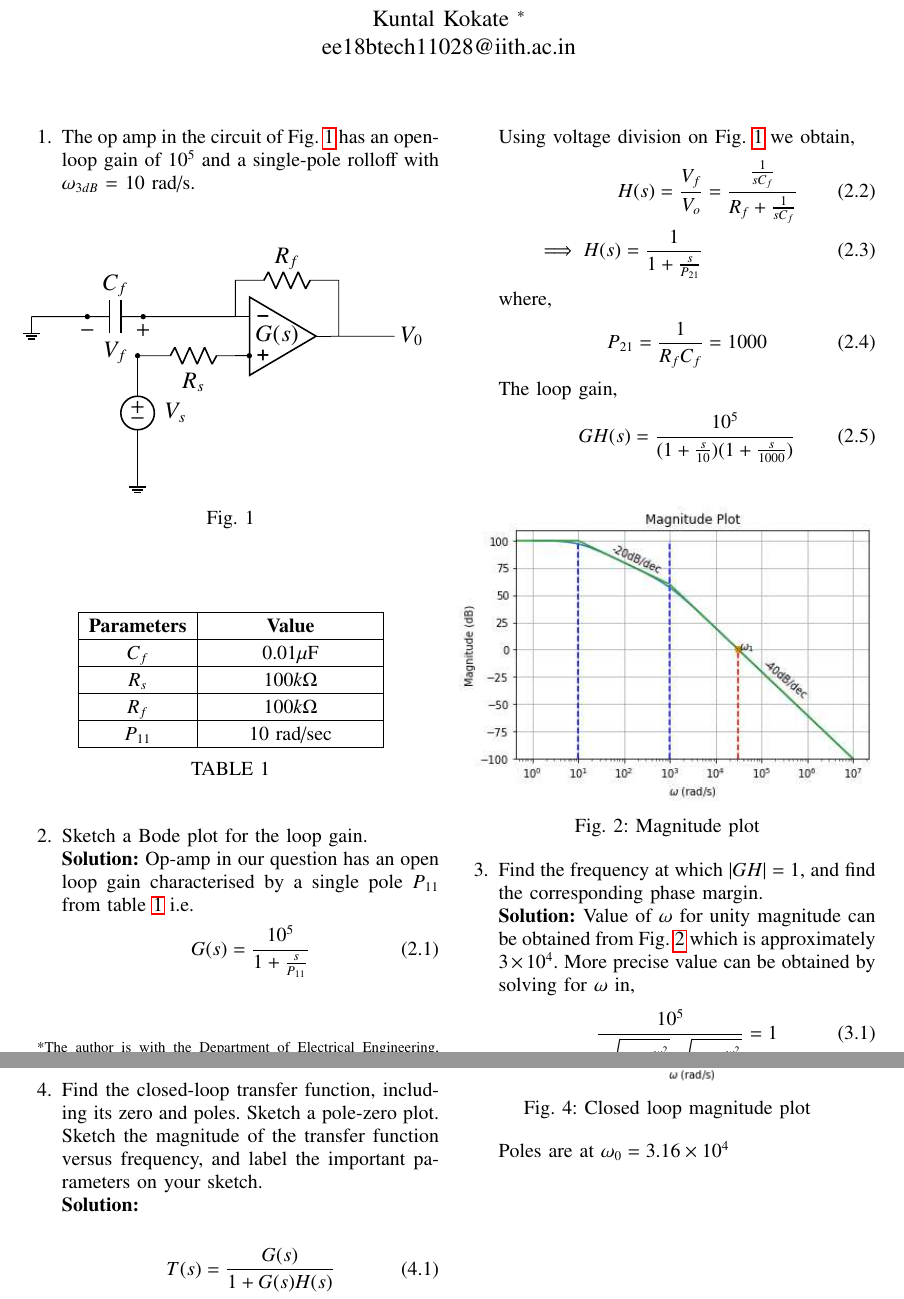
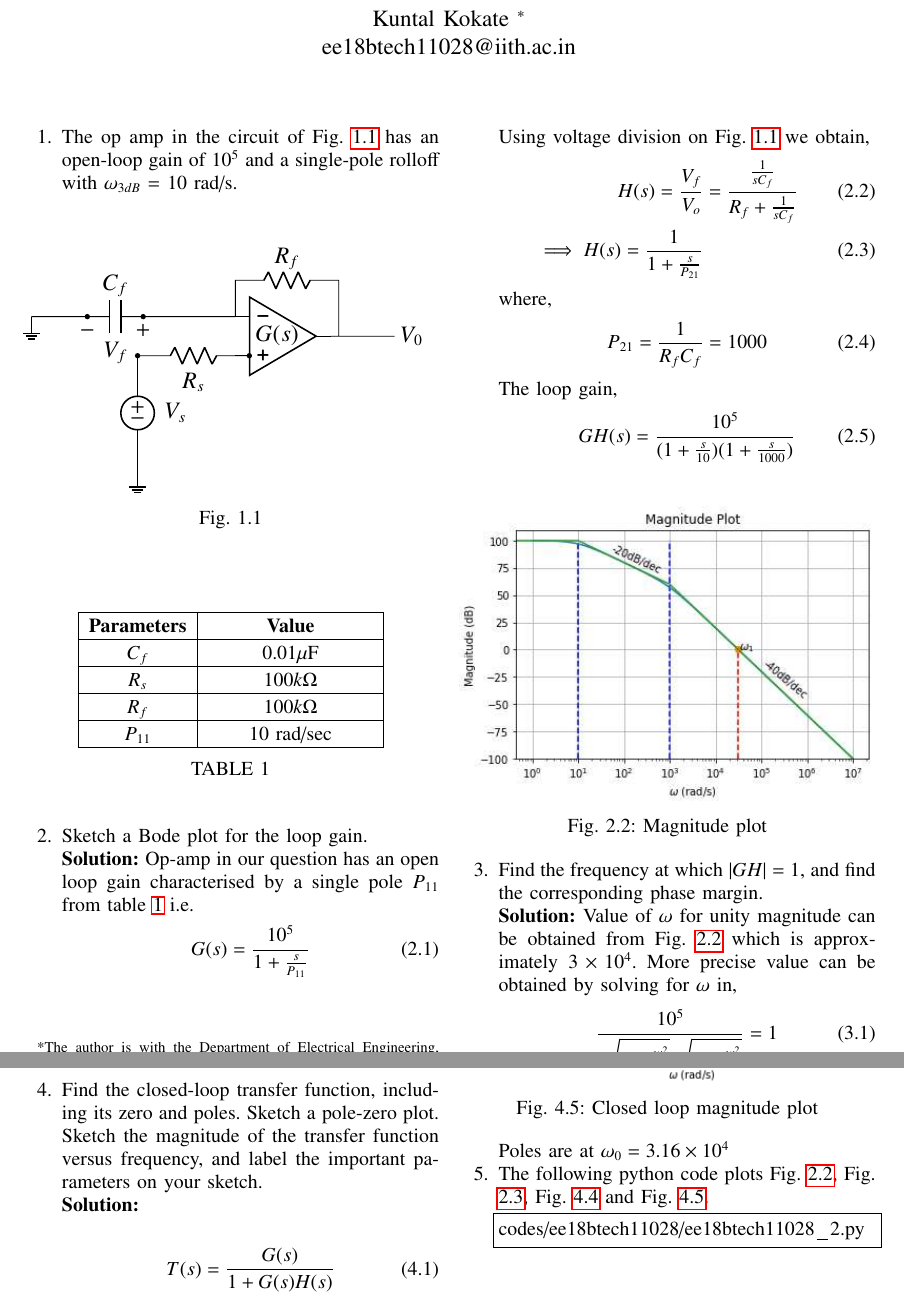
Before and after one commit to Kkuntal990/control_theory4, a LaTeX paper (ketan_control_manual.tex, which reads chapters/ee18btech11028_2.tex): two parts of pages 1 and 2 of 2, joined at a grey line, cut so that both start at the same text. Compiled offline with pdfLaTeX.

Commit message:
Updates from Overleaf

```diff
--- a/chapters/ee18btech11028_2.tex
+++ b/chapters/ee18btech11028_2.tex
@@ -2,7 +2,7 @@
 \numberwithin{equation}{enumi}
 \item The op amp in the circuit of Fig. \ref{fig:ee18btech11028_2_q} has an open-loop gain of $10^{5}$ and a single-pole rolloff with $\omega_{3dB}$ = 10 rad/s.
 
-%\renewcommand{\thefigure}{\theenumi.\arabic{figure}}
+\renewcommand{\thefigure}{\theenumi.\arabic{figure}}
 %
 \begin{figure}[!ht]
 	\begin{center}
@@ -58,14 +58,14 @@ The loop gain,
     \centering
     \includegraphics[width=\columnwidth]{./figs/ee18btech11028/ee18btech11028_2_2.eps}
     \caption{Phase plot}
-    \label{fig:ee18btech11026_2_2}
+    \label{fig:ee18btech11028_2_2}
 \end{figure}
 
 
 \item Find the frequency at which $ |GH|= 1$, and find the corresponding phase margin.
 \\
 \solution
-Value of $\omega$ for unity magnitude can be obtained from Fig. \ref{fig:ee18btech11026_2_1} which is approximately $3 \times 10^{4}$.
+Value of $\omega$ for unity magnitude can be obtained from Fig. \ref{fig:ee18btech11028_2_1} which is approximately $3 \times 10^{4}$.
 More precise value can be obtained by solving for $\omega$ in,
 \begin{align}
     \frac{10^{5}}{\sqrt{1 + \frac{w_{1}^{2}}{P_{1}^{2}}} \sqrt{1 + \frac{w_{1}^{2}}{P_{2}^{2}}}} = 1
@@ -123,10 +123,14 @@ Similarly for poles,
     \centering
     \includegraphics[width=\columnwidth]{./figs/ee18btech11028/ee18btech11028_2_4.eps}
     \caption{Closed loop magnitude plot}
-    \label{fig:ee18btech11026_2_4}
+    \label{fig:ee18btech11028_2_4}
 \end{figure}
 
 Poles are at $\omega_{0} = 3.16 \times 10^{4}$
 
+\item The following python code plots  Fig. \ref{fig:ee18btech11028_2_1}, Fig. \ref{fig:ee18btech11028_2_2}, Fig. \ref{fig:ee18btech11028_2_3} and Fig. \ref{fig:ee18btech11028_2_4}.
+\begin{lstlisting}
+codes/ee18btech11028/ee18btech11028_2.py
+\end{lstlisting}
 
 \end{enumerate}
```
Also changed, not shown: chapters/ee18btech11028_2.tex (6 more changed lines).
